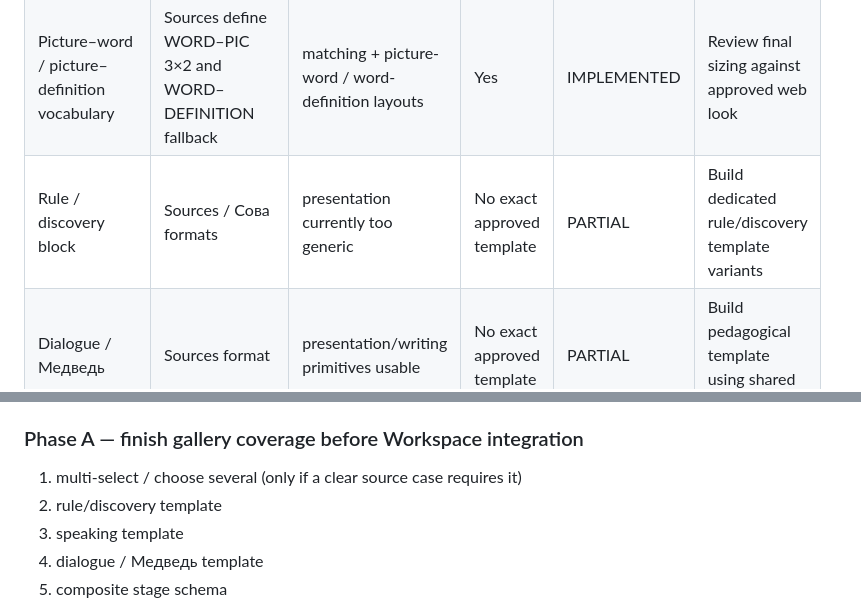
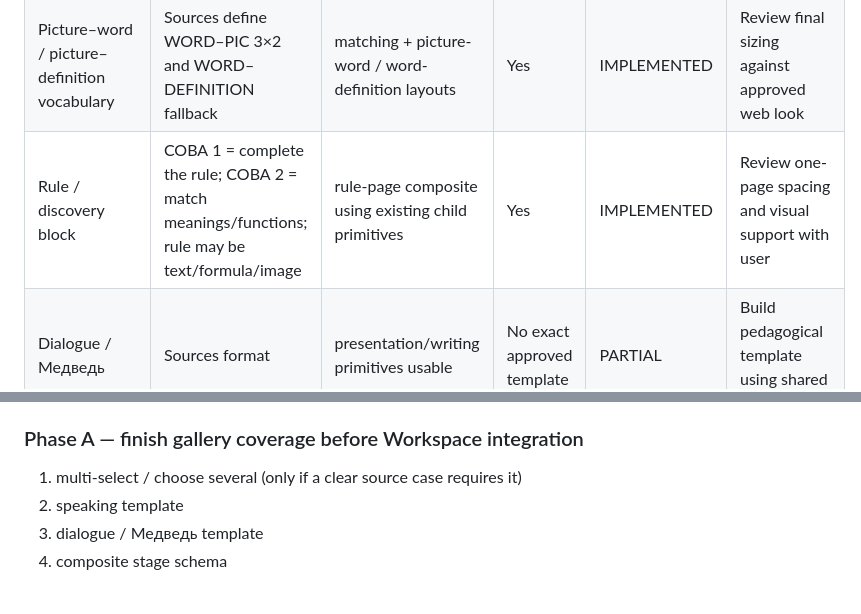
Before and after one commit to marakuyyashop-gif/Space-Whale, a Markdown page: docs/EXERCISE_COVERAGE_V2.md, 2 parts joined by grey strips. Rendered like a GitHub page.

Commit message:
Mark rule and discovery template implemented

```diff
--- a/docs/EXERCISE_COVERAGE_V2.md
+++ b/docs/EXERCISE_COVERAGE_V2.md
@@ -63,7 +63,7 @@ Architecture to preserve:
 | Audio + gaps | multiple PDF stages combine listening and gaps | composite stage | No | MISSING | Compose audio block + gaps block |
 | Listen & Repeat | PDF p. 36 shows a separate speaker control beside each item | audio + listen-repeat layout with per-item audio | Yes | IMPLEMENTED | Final production files can later come from the voice workflow |
 | Picture–word / picture–definition vocabulary | Sources define WORD–PIC 3×2 and WORD–DEFINITION fallback | matching + picture-word / word-definition layouts | Yes | IMPLEMENTED | Review final sizing against approved web look |
-| Rule / discovery block | Sources / Сова formats | presentation currently too generic | No exact approved template | PARTIAL | Build dedicated rule/discovery template variants |
+| Rule / discovery block | СОВА 1 = complete the rule; СОВА 2 = match meanings/functions; rule may be text/formula/image | rule-page composite using existing child primitives | Yes | IMPLEMENTED | Review one-page spacing and visual support with user |
 | Dialogue / Медведь | Sources format | presentation/writing primitives usable | No exact approved template | PARTIAL | Build pedagogical template using shared primitives |
 | Speaking scenes | Sources format | presentation + optional writing | No exact approved template | PARTIAL | Build speaking template; retain image layout rules |
 | Composite stage: media + prompt + interaction | recurring PDF structure | primitives exist separately | No stage container yet | MISSING | Define stage schema that can hold ordered blocks |
@@ -98,8 +98,7 @@ Transient UI in screenshots must stay transient:
 
 ### Phase A — finish gallery coverage before Workspace integration
 1. multi-select / choose several (only if a clear source case requires it)
-2. rule/discovery template
-7. speaking template
+2. speaking template
 8. dialogue / Медведь template
 9. composite stage schema
 
```
